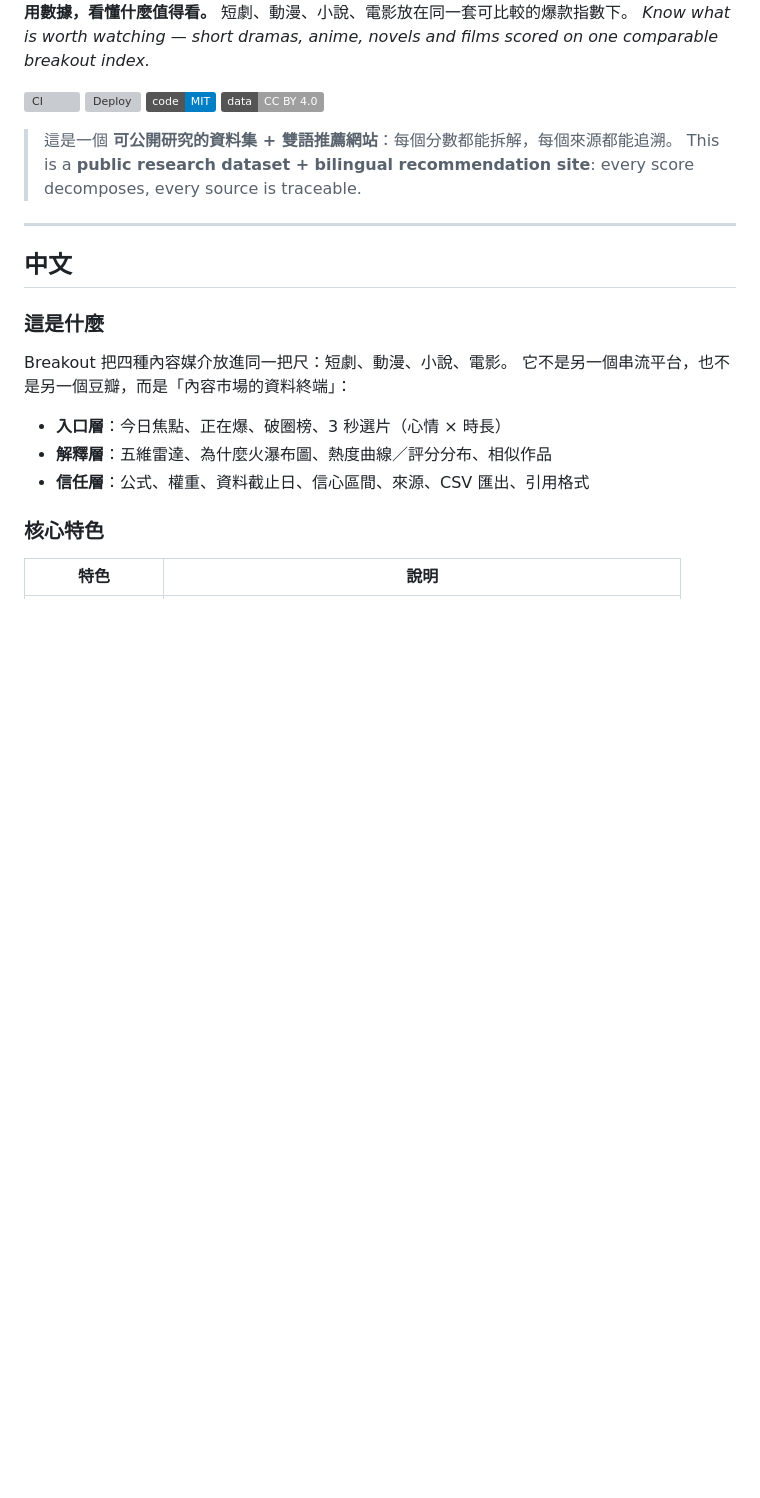
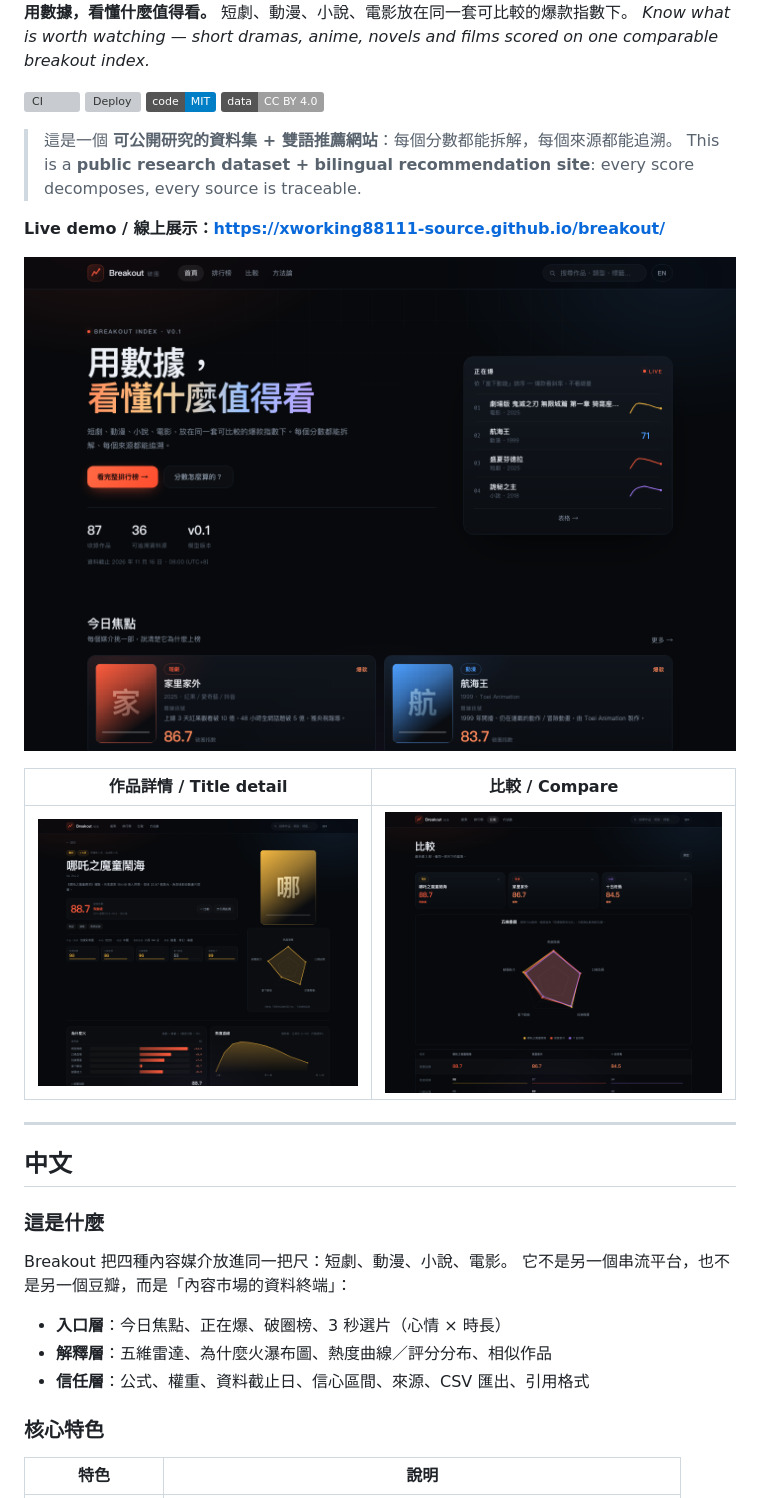
Before and after one commit to xworking88111-source/breakout, a Markdown page: README.md, the part around the change. GitHub-like rendering; pictures changed too: docs/assets/compare.png (added), docs/assets/detail.png (added), docs/assets/home.png (added); badges without logos; blank space fills up the shorter version; grey boxes are pictures that could not be loaded.

Commit message:
docs: add live demo link and screenshots

```diff
--- a/README.md
+++ b/README.md
@@ -10,6 +10,14 @@
 
 > 這是一個 **可公開研究的資料集 + 雙語推薦網站**：每個分數都能拆解，每個來源都能追溯。
 > This is a **public research dataset + bilingual recommendation site**: every score decomposes, every source is traceable.
+
+**Live demo / 線上展示：https://xworking88111-source.github.io/breakout/**
+
+![Breakout 首頁 / Home](docs/assets/home.png)
+
+| 作品詳情 / Title detail | 比較 / Compare |
+|---|---|
+| ![detail](docs/assets/detail.png) | ![compare](docs/assets/compare.png) |
 
 ---
 
```
